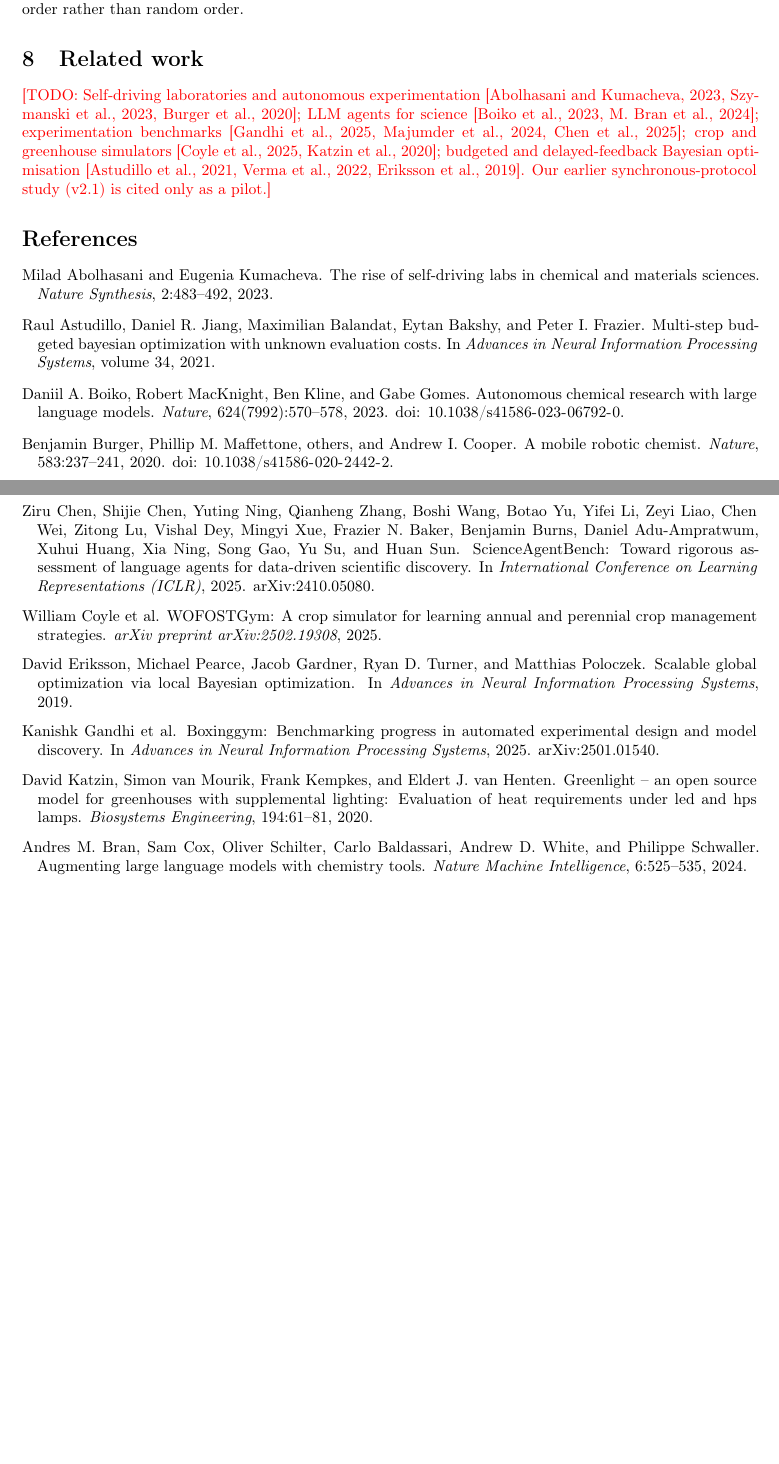
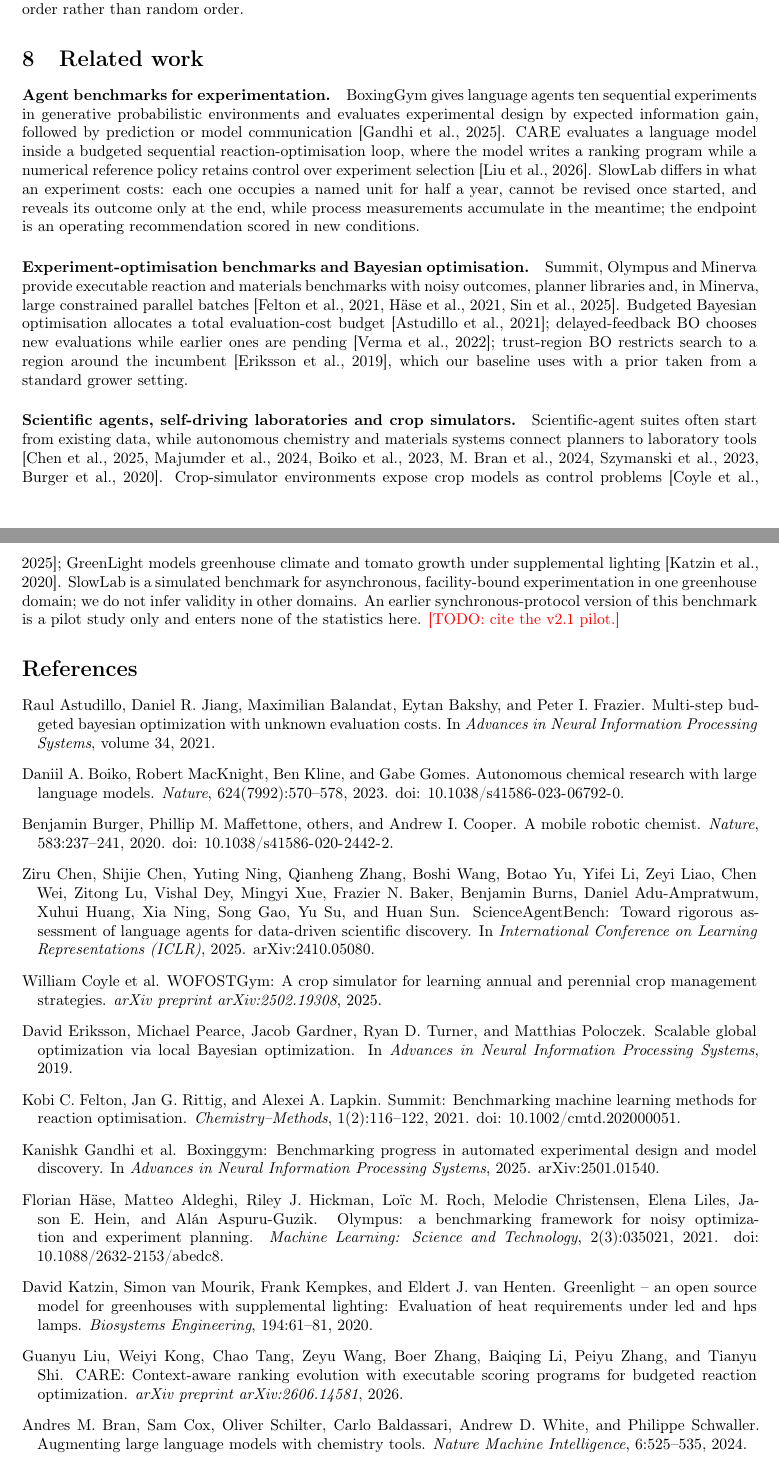
Before and after one commit to dingningpei/slowlab-benchmark, a LaTeX paper (paper/main.tex, which reads paper/sections/08_related.tex): two parts of pages 6 and 7 of 8, joined at a grey line, cut so that both start at the same text, the shorter picture padded with empty space. Compiled offline with pdfLaTeX.

Commit message:
Paper: related work (adapted from the reviewed v2.1 section)
Co-Authored-By: Claude Opus 5.5 <noreply@anthropic.com>

```diff
--- a/paper/sections/08_related.tex
+++ b/paper/sections/08_related.tex
@@ -1,2 +1,8 @@
 \section{Related work}
-\todo{Self-driving laboratories and autonomous experimentation \citep{abolhasani2023rise,szymanski2023autonomous,burger2020mobile}; LLM agents for science \citep{coscientist,chemcrow}; experimentation benchmarks \citep{boxinggym,discoverybench,scienceagentbench}; crop and greenhouse simulators \citep{wofostgym,katzin2020greenlight}; budgeted and delayed-feedback Bayesian optimisation \citep{astudillo2021budgeted,verma2022delayed,eriksson2019turbo}. Our earlier synchronous-protocol study (v2.1) is cited only as a pilot.}
+\label{sec:related}
+% Characterisations of cited systems follow the reviewed v2.1 related-work section; check before submission.
+\paragraph{Agent benchmarks for experimentation.} BoxingGym gives language agents ten sequential experiments in generative probabilistic environments and evaluates experimental design by expected information gain, followed by prediction or model communication \citep{boxinggym}. CARE evaluates a language model inside a budgeted sequential reaction-optimisation loop, where the model writes a ranking program while a numerical reference policy retains control over experiment selection \citep{care2026}. SlowLab differs in what an experiment costs: each one occupies a named unit for half a year, cannot be revised once started, and reveals its outcome only at the end, while process measurements accumulate in the meantime; the endpoint is an operating recommendation scored in new conditions.
+
+\paragraph{Experiment-optimisation benchmarks and Bayesian optimisation.} Summit, Olympus and Minerva provide executable reaction and materials benchmarks with noisy outcomes, planner libraries and, in Minerva, large constrained parallel batches \citep{summit,olympus,minerva}. Budgeted Bayesian optimisation allocates a total evaluation-cost budget \citep{astudillo2021budgeted}; delayed-feedback BO chooses new evaluations while earlier ones are pending \citep{verma2022delayed}; trust-region BO restricts search to a region around the incumbent \citep{eriksson2019turbo}, which our baseline uses with a prior taken from a standard grower setting.
+
+\paragraph{Scientific agents, self-driving laboratories and crop simulators.} Scientific-agent suites often start from existing data, while autonomous chemistry and materials systems connect planners to laboratory tools \citep{scienceagentbench,discoverybench,coscientist,chemcrow,szymanski2023autonomous,burger2020mobile}. Crop-simulator environments expose crop models as control problems \citep{wofostgym}; GreenLight models greenhouse climate and tomato growth under supplemental lighting \citep{katzin2020greenlight}. SlowLab is a simulated benchmark for asynchronous, facility-bound experimentation in one greenhouse domain; we do not infer validity in other domains. An earlier synchronous-protocol version of this benchmark is a pilot study only and enters none of the statistics here. \todo{cite the v2.1 pilot.}
```
